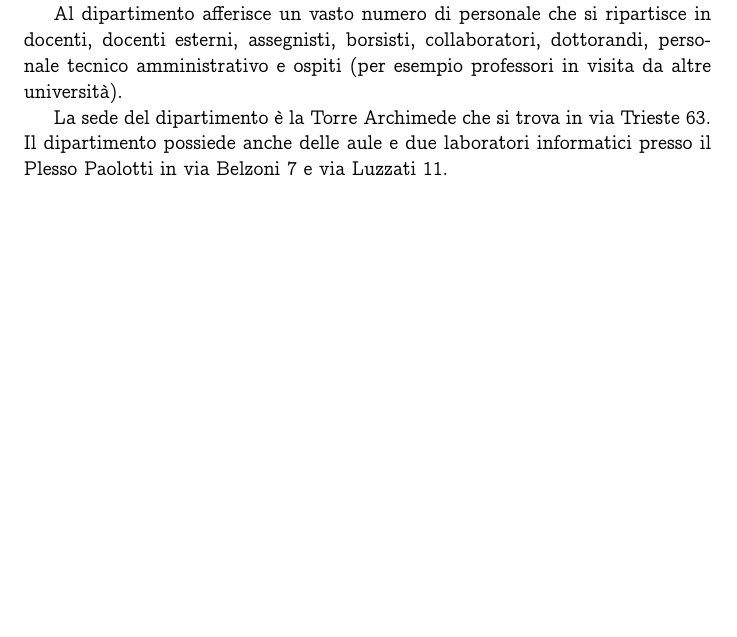
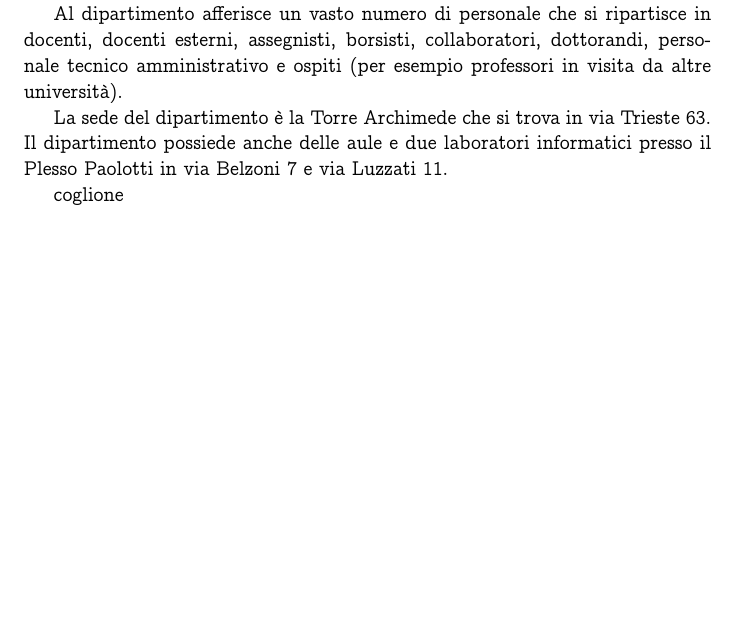
Before and after one commit to CristianMaschio/ProgettoBasiDiDati, a LaTeX book (relazione.tex): part of page 3 of 3, cut so that both start at the same text, the shorter picture padded with empty space. Compiled offline with pdfLaTeX.

Commit message:
Update relazione.tex

```diff
--- a/relazione.tex
+++ b/relazione.tex
@@ -51,6 +51,6 @@ La sede del dipartimento è la Torre Archimede che si trova in via Trieste 63. I
 anche delle aule e due laboratori informatici presso il Plesso Paolotti in via Belzoni 7 e via Luzzati
 11.
 
-
+coglione
 
 \end{document}
```
